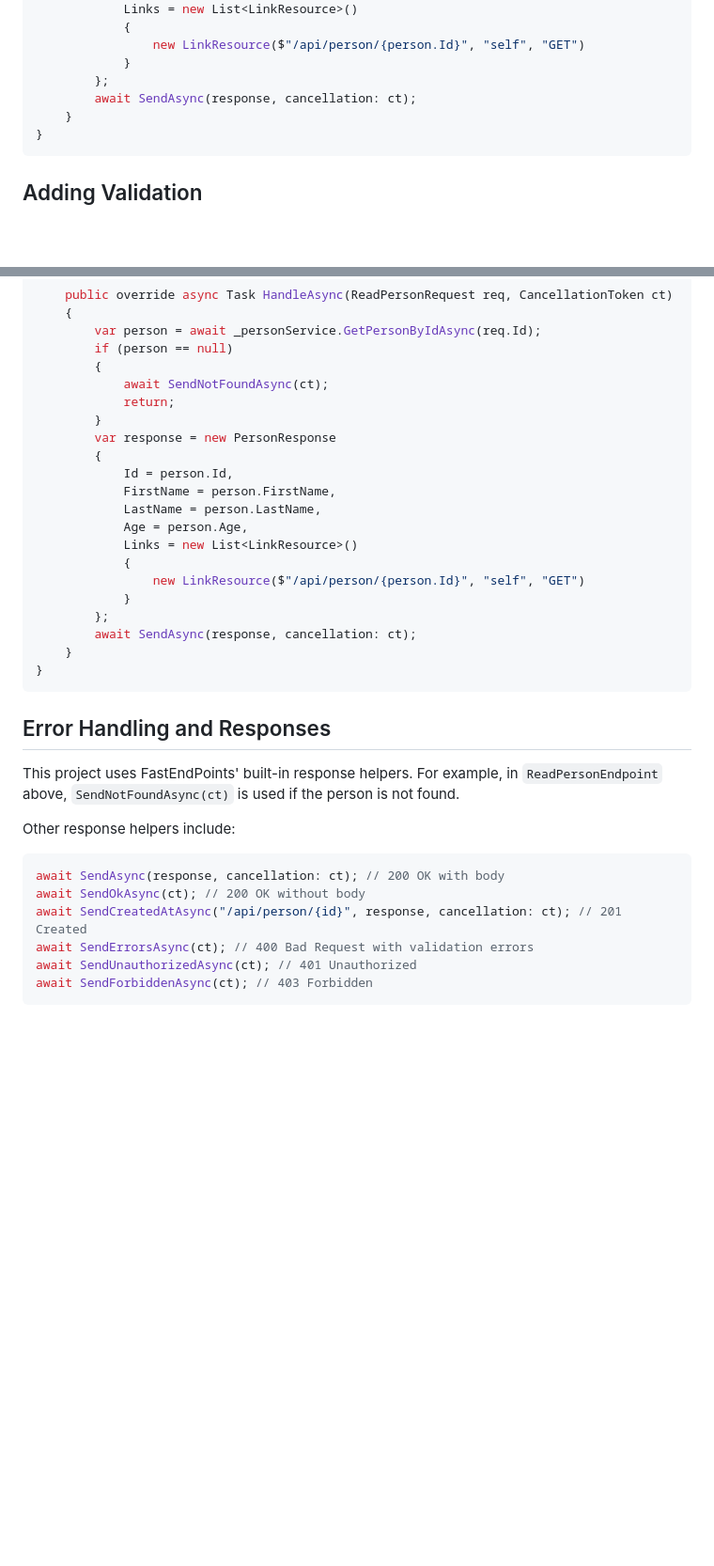
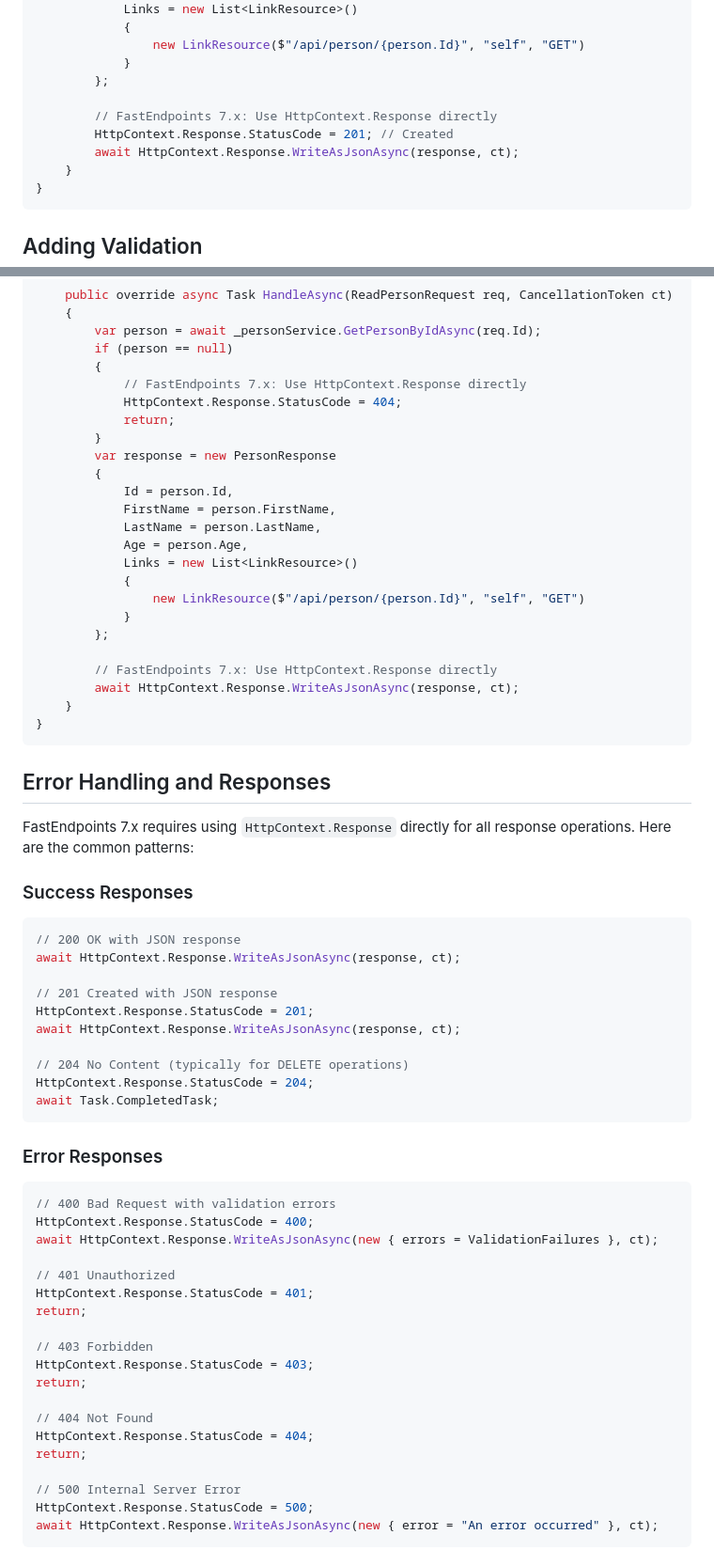
Before and after one commit to markhazleton/FastEndpointApi, a Markdown page: FastEndpointApi/README.md, 2 parts joined by grey strips. Shown: that part at 94% size. Drawn GitHub-style; blank space fills up the shorter version.

````diff
--- a/FastEndpointApi/README.md
+++ b/FastEndpointApi/README.md
@@ -151,7 +214,10 @@ public class CreatePersonEndpoint : Endpoint<CreatePersonRequest, PersonResponse
                 new LinkResource($"/api/person/{person.Id}", "self", "GET")
             }
         };
-        await SendAsync(response, cancellation: ct);
+
+        // FastEndpoints 7.x: Use HttpContext.Response directly
+        HttpContext.Response.StatusCode = 201; // Created
+        await HttpContext.Response.WriteAsJsonAsync(response, ct);
     }
 }
 ```
@@ -275,7 +341,8 @@ public class ReadPersonEndpoint : Endpoint<ReadPersonRequest, PersonResponse>
         var person = await _personService.GetPersonByIdAsync(req.Id);
         if (person == null)
         {
-            await SendNotFoundAsync(ct);
+            // FastEndpoints 7.x: Use HttpContext.Response directly
+            HttpContext.Response.StatusCode = 404;
             return;
         }
         var response = new PersonResponse
@@ -289,21 +356,53 @@ public class ReadPersonEndpoint : Endpoint<ReadPersonRequest, PersonResponse>
                 new LinkResource($"/api/person/{person.Id}", "self", "GET")
             }
         };
-        await SendAsync(response, cancellation: ct);
+
+        // FastEndpoints 7.x: Use HttpContext.Response directly
+        await HttpContext.Response.WriteAsJsonAsync(response, ct);
     }
 }
 ```
 
 ## Error Handling and Responses
 
-This project uses FastEndPoints' built-in response helpers. For example, in `ReadPersonEndpoint` above, `SendNotFoundAsync(ct)` is used if the person is not found.
+FastEndpoints 7.x requires using `HttpContext.Response` directly for all response operations. Here are the common patterns:
 
-Other response helpers include:
+### Success Responses
 
 ```csharp
-await SendAsync(response, cancellation: ct); // 200 OK with body
-await SendOkAsync(ct); // 200 OK without body
-await SendCreatedAtAsync("/api/person/{id}", response, cancellation: ct); // 201 Created
-await SendErrorsAsync(ct); // 400 Bad Request with validation errors
-await SendUnauthorizedAsync(ct); // 401 Unauthorized
-await SendForbiddenAsync(ct); // 403 Forbidden
+// 200 OK with JSON response
+await HttpContext.Response.WriteAsJsonAsync(response, ct);
+
+// 201 Created with JSON response
+HttpContext.Response.StatusCode = 201;
+await HttpContext.Response.WriteAsJsonAsync(response, ct);
+
+// 204 No Content (typically for DELETE operations)
+HttpContext.Response.StatusCode = 204;
+await Task.CompletedTask;
+```
+
+### Error Responses
+
+```csharp
+// 400 Bad Request with validation errors
+HttpContext.Response.StatusCode = 400;
+await HttpContext.Response.WriteAsJsonAsync(new { errors = ValidationFailures }, ct);
+
+// 401 Unauthorized
+HttpContext.Response.StatusCode = 401;
+return;
+
+// 403 Forbidden
+HttpContext.Response.StatusCode = 403;
+return;
+
+// 404 Not Found
+HttpContext.Response.StatusCode = 404;
+return;
+
+// 500 Internal Server Error
+HttpContext.Response.StatusCode = 500;
+await HttpContext.Response.WriteAsJsonAsync(new { error = "An error occurred" }, ct);
+```
+
````
Also changed, not shown: other parts of FastEndpointApi/README.md (+159 -0 lines).
